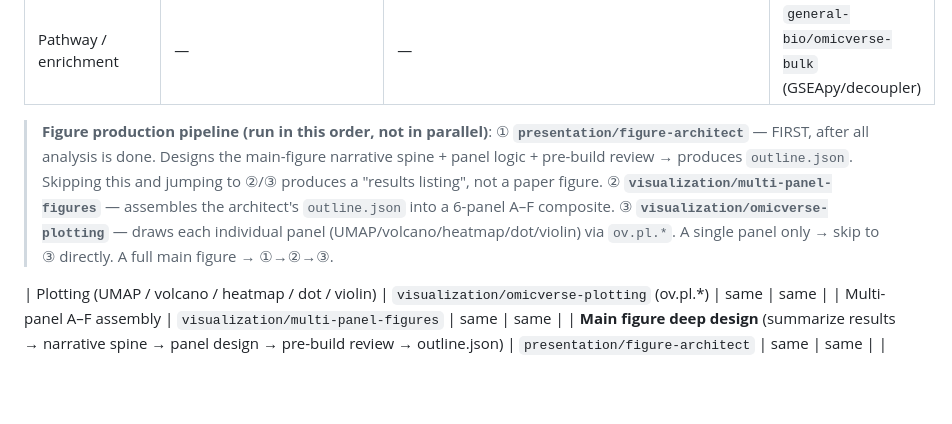
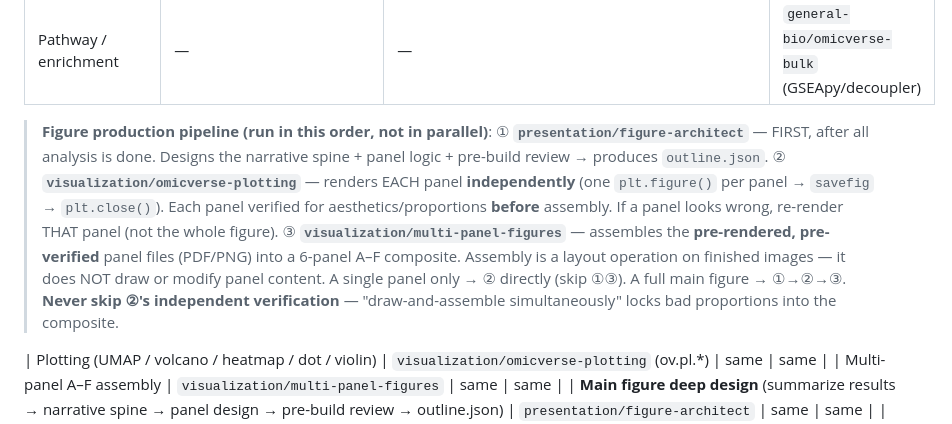
Before and after one commit to Lyao-lab/cns-bio-pilot, a Markdown page: SKILL.md, the part around the change. GitHub-like rendering; blank space fills up the shorter version.

Commit message:
v18.1: fix figure production pipeline — independent panel rendering before assembly
Problem: the workflow allowed 'draw-and-assemble simultaneously', which locks
bad proportions into the composite. If a panel's aesthetics are wrong, you
have to tear apart the whole composite to fix it.

Fix: enforce 3-phase pipeline with mandatory gate:
  Phase 1 (figure-architect): design outline.json
  Phase 2 (omicverse-plotting): render EACH panel independently
    - one plt.figure() per panel
    - savefig each as separate PDF/PNG
    - plt.close() after each (prevent state leakage)
    - verify aesthetics/proportions per panel (Step 5b checklist)
    - if wrong: re-render THAT panel only (not the whole figure)
  Phase 3 (multi-panel-figures): assemble pre-rendered files
    - input = verified PDF/PNG files, NOT live axes
    - assembly only does layout (labels/spacing/DPI), never modifies content

Changes:
- figure-architect/SKILL.md: added Step 5 (independent rendering + per-panel
  verification + proportion coordination) as mandatory gate before handoff
- top SKILL.md: updated Figure production pipeline (①→②→③ with ② being
  independent rendering, not assembly)
- multi-panel-figures/SKILL.md: 'When NOT to use' now explicitly rejects
  panels that haven't been independently rendered and verified

```diff
--- a/SKILL.md
+++ b/SKILL.md
@@ -90,10 +90,10 @@ Data has spatial coords / tissue image?
 | Pathway / enrichment | — | — | `general-bio/omicverse-bulk` (GSEApy/decoupler) |
 
 > **Figure production pipeline (run in this order, not in parallel)**:
-> ① **`presentation/figure-architect`** — FIRST, after all analysis is done. Designs the main-figure narrative spine + panel logic + pre-build review → produces `outline.json`. Skipping this and jumping to ②/③ produces a "results listing", not a paper figure.
-> ② **`visualization/multi-panel-figures`** — assembles the architect's `outline.json` into a 6-panel A–F composite.
-> ③ **`visualization/omicverse-plotting`** — draws each individual panel (UMAP/volcano/heatmap/dot/violin) via `ov.pl.*`.
-> A single panel only → skip to ③ directly. A full main figure → ①→②→③.
+> ① **`presentation/figure-architect`** — FIRST, after all analysis is done. Designs the narrative spine + panel logic + pre-build review → produces `outline.json`.
+> ② **`visualization/omicverse-plotting`** — renders EACH panel **independently** (one `plt.figure()` per panel → `savefig` → `plt.close()`). Each panel verified for aesthetics/proportions **before** assembly. If a panel looks wrong, re-render THAT panel (not the whole figure).
+> ③ **`visualization/multi-panel-figures`** — assembles the **pre-rendered, pre-verified** panel files (PDF/PNG) into a 6-panel A–F composite. Assembly is a layout operation on finished images — it does NOT draw or modify panel content.
+> A single panel only → ② directly (skip ①③). A full main figure → ①→②→③. **Never skip ②'s independent verification** — "draw-and-assemble simultaneously" locks bad proportions into the composite.
 
 | Plotting (UMAP / volcano / heatmap / dot / violin) | `visualization/omicverse-plotting` (ov.pl.*) | same | same |
 | Multi-panel A–F assembly | `visualization/multi-panel-figures` | same | same |
```
Also changed, not shown: 2 other files.
